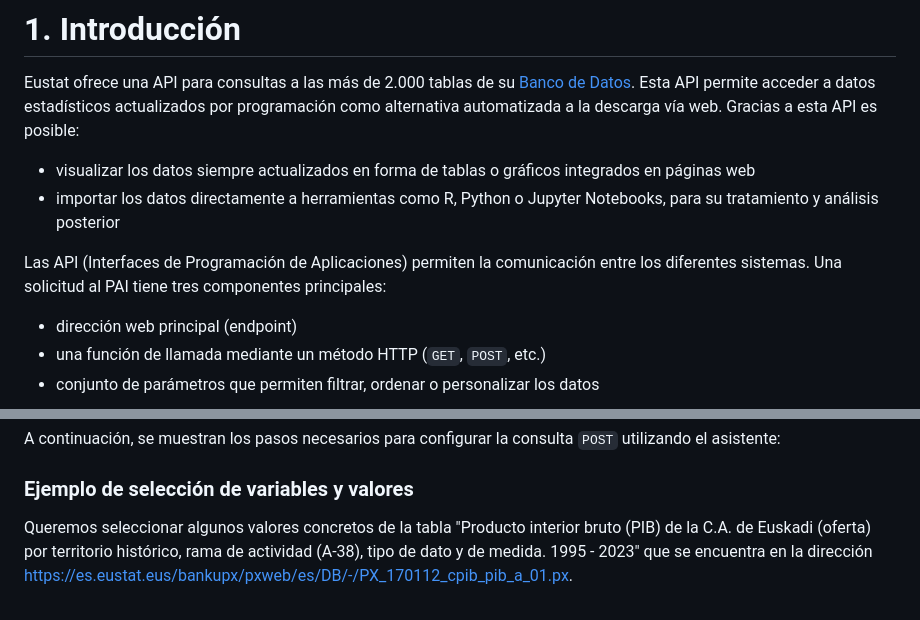
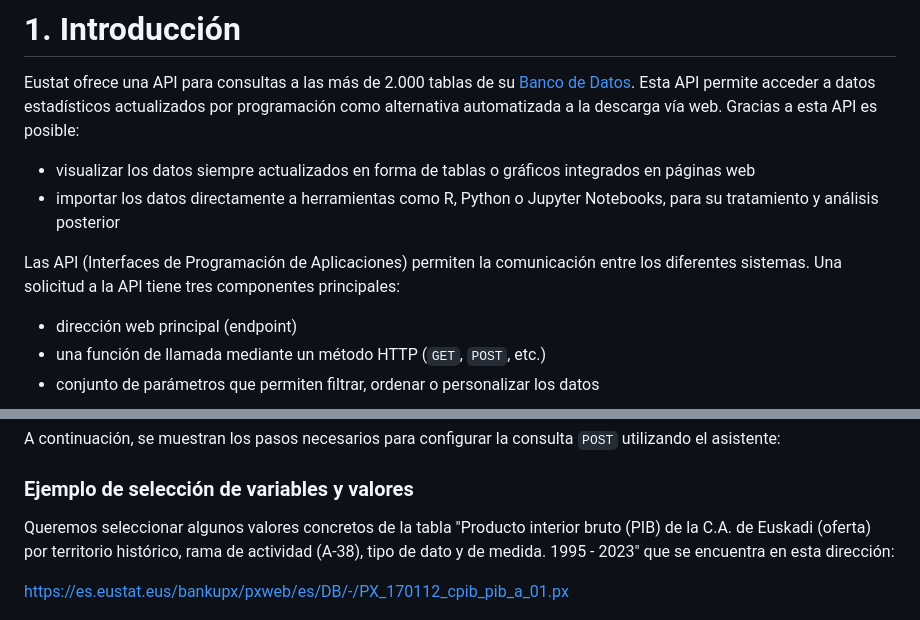
Before and after one commit to uxue-sudupe/API-Eustat, a Markdown page: doc/API_doc_es.md, 2 parts joined by grey strips. Drawn GitHub-style.

```diff
--- a/doc/API_doc_es.md
+++ b/doc/API_doc_es.md
@@ -6,7 +6,7 @@ Esta API permite acceder a datos estadísticos actualizados por programación co
  - visualizar los datos siempre actualizados en forma de tablas o gráficos integrados en páginas web
  - importar los datos directamente a herramientas como R, Python o Jupyter Notebooks, para su tratamiento y análisis posterior
 
-Las API (Interfaces de Programación de Aplicaciones) permiten la comunicación entre los diferentes sistemas. Una solicitud al PAI tiene tres componentes principales:
+Las API (Interfaces de Programación de Aplicaciones) permiten la comunicación entre los diferentes sistemas. Una solicitud a la API tiene tres componentes principales:
 
  - dirección web principal (endpoint)
  - una función de llamada mediante un método HTTP (`GET`, `POST`, etc.)
@@ -261,7 +261,9 @@ A continuación, se muestran los pasos necesarios para configurar la consulta `P
 
 ### Ejemplo de selección de variables y valores
 
-Queremos seleccionar algunos valores concretos de la tabla "Producto interior bruto (PIB) de la C.A. de Euskadi (oferta) por territorio histórico, rama de actividad (A-38), tipo de dato y de medida. 1995 - 2023" que se encuentra en la dirección https://es.eustat.eus/bankupx/pxweb/es/DB/-/PX_170112_cpib_pib_a_01.px.
+Queremos seleccionar algunos valores concretos de la tabla "Producto interior bruto (PIB) de la C.A. de Euskadi (oferta) por territorio histórico, rama de actividad (A-38), tipo de dato y de medida. 1995 - 2023" que se encuentra en esta dirección:
+
+https://es.eustat.eus/bankupx/pxweb/es/DB/-/PX_170112_cpib_pib_a_01.px
 
 ![Selección de variables y valores](../img/PIB_seleccion.PNG)
 
```
Also changed, not shown: other parts of doc/API_doc_es.md (+1 -1 lines).
